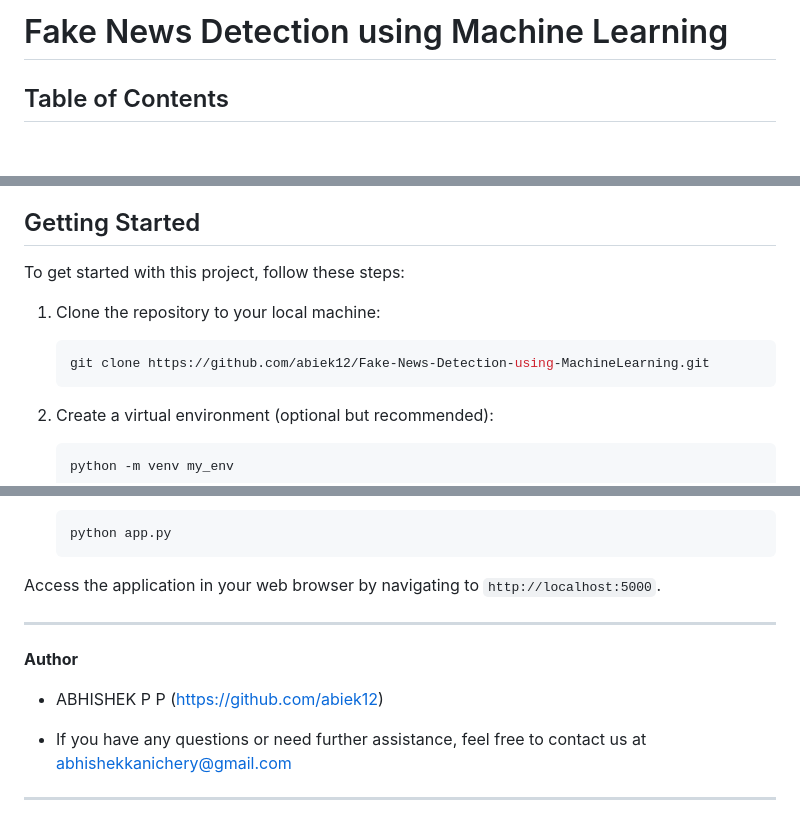
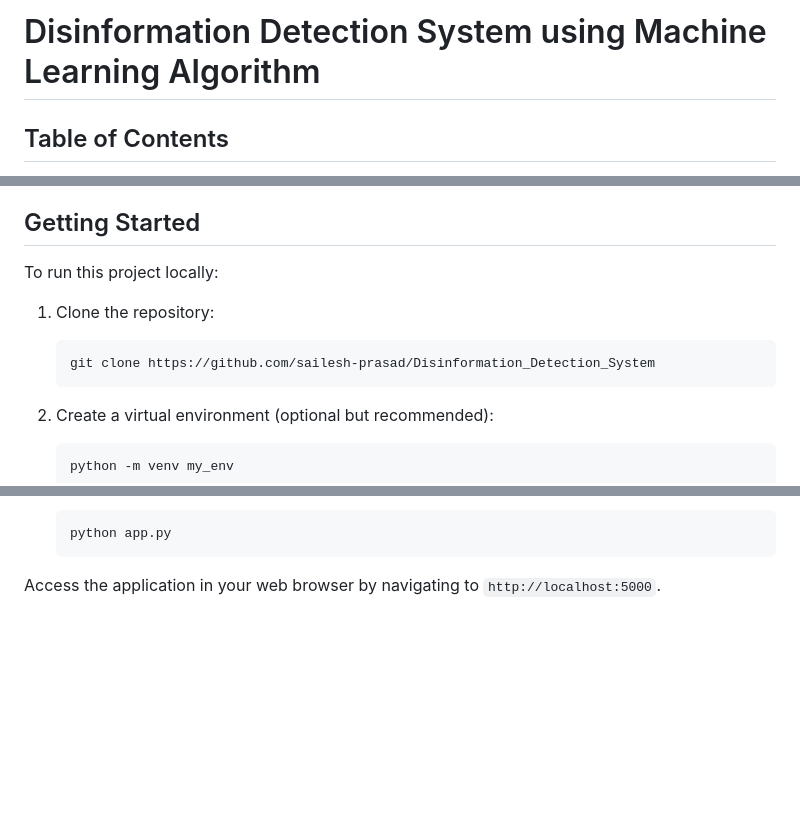
Before and after one commit to sailesh-prasad/Disinformation_Detection_System, a Markdown page: README.md, 3 parts joined by grey strips. Rendered like a GitHub page; blank space fills up the shorter version.

````diff
--- a/README.md
+++ b/README.md
@@ -1,4 +1,4 @@
-# Fake News Detection using Machine Learning
+# Disinformation Detection System using Machine Learning Algorithm
 
 ## Table of Contents
 - [Introduction](#introduction)
@@ -74,9 +70,11 @@ Before you begin, ensure you have met the following requirements:
 
 ## Getting Started
-To get started with this project, follow these steps:
-1. Clone the repository to your local machine:
+
+To run this project locally:
+
+1. Clone the repository:
    ```bash
-   git clone https://github.com/abiek12/Fake-News-Detection-using-MachineLearning.git
+   git clone https://github.com/sailesh-prasad/Disinformation_Detection_System
    ```
 
 2. Create a virtual environment (optional but recommended):
@@ -103,12 +101,3 @@ To get started with this project, follow these steps:
    ```
 
 Access the application in your web browser by navigating to `http://localhost:5000`.
-
----
-
-**Author**
-- ABHISHEK P P (https://github.com/abiek12)
-
-- If you have any questions or need further assistance, feel free to contact us at abhishekkanichery@gmail.com
-
----
````
Also changed, not shown: other parts of README.md (+34 -38 lines).
